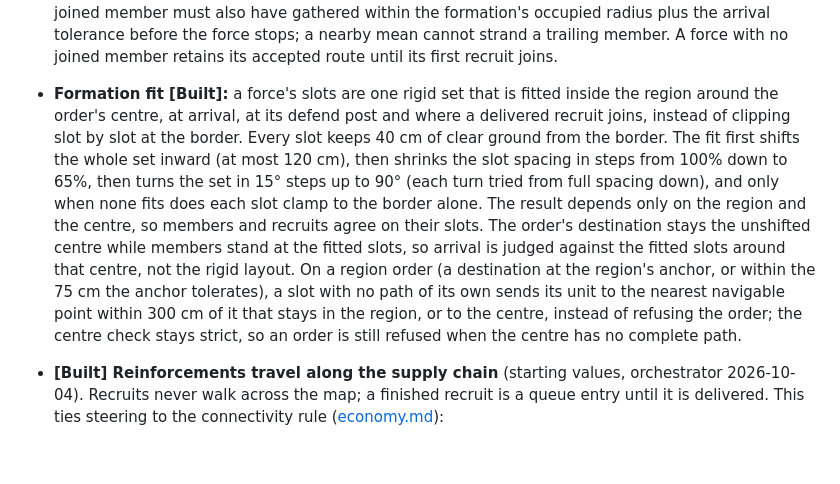
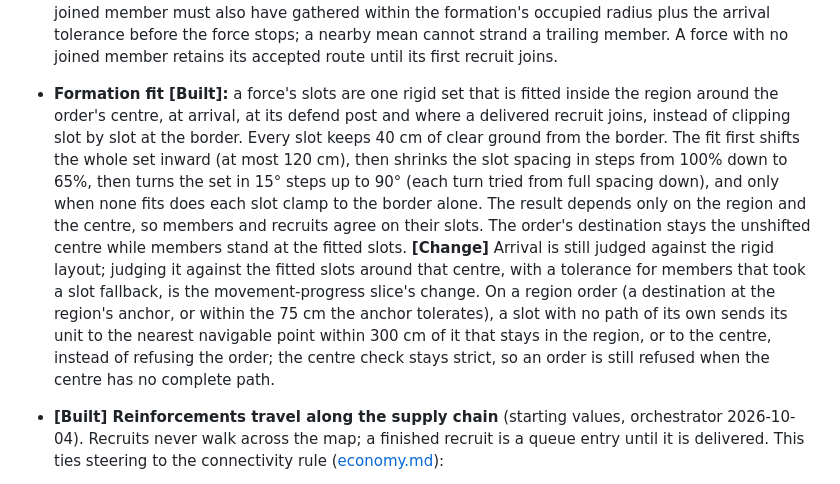
Before and after one commit to weskor/post-frontier, a Markdown page: Docs/Design/forces.md, the part around the change. GitHub-like rendering; blank space fills up the shorter version.

Commit message:
Formation fit: arrival against fitted slots is a [Change] for movement-progress

```diff
--- a/Docs/Design/forces.md
+++ b/Docs/Design/forces.md
@@ -66,7 +66,7 @@ Move & Hold and Attack have different combat rules on purpose, so players can te
 - **[Built] Rally point:** each production building has one; it defaults to its own region. A new or idle producer-backed force with no explicit order and nothing queued Move & Holds there automatically, including after a completed manual Retreat. Changing the rally redirects an existing idle force. Existing explicit Move & Hold/Attack orders are not idle and are not redirected. An orphan with no pending order stays at its current position, or at its completed Retreat's arrival region, without assignment to a defend post. If its producer dies during implicit rally travel, the force stops where it is instead of finishing the old rally trip; explicit orders survive producer death. The owned rally command is available to input and verification.
 - **[Built] Routing:** Move & Hold and Attack share one shortest-graph-path traversal with the pre-confirmation hover preview, with ascending-region tie breaks. Manual Retreat and casualty withdrawal travel directly to the selected safe region rather than via intermediate region anchors. **[Later]** Alt-click waypoints, cut from launch scope.
 - **Region-order formation placement [Built]:** the centre must have a complete path, and so must every slot of a precise point order. If a structure blocks a slot at the capture anchor, the centre may shift by at most 75 cm within that same region; precise point orders still reject obstructed formations. A region order is more forgiving about single slots (see formation fit below). Arrival and settled waypoint reuse use the formation centre corrected by the occupied-slot offsets, not a depleted formation's biased member mean or exact rigid slot occupancy after crowd steering. Every joined member must also have gathered within the formation's occupied radius plus the arrival tolerance before the force stops; a nearby mean cannot strand a trailing member. A force with no joined member retains its accepted route until its first recruit joins.
-- **Formation fit [Built]:** a force's slots are one rigid set that is fitted inside the region around the order's centre, at arrival, at its defend post and where a delivered recruit joins, instead of clipping slot by slot at the border. Every slot keeps 40 cm of clear ground from the border. The fit first shifts the whole set inward (at most 120 cm), then shrinks the slot spacing in steps from 100% down to 65%, then turns the set in 15° steps up to 90° (each turn tried from full spacing down), and only when none fits does each slot clamp to the border alone. The result depends only on the region and the centre, so members and recruits agree on their slots. The order's destination stays the unshifted centre while members stand at the fitted slots, so arrival is judged against the fitted slots around that centre, not the rigid layout. On a region order (a destination at the region's anchor, or within the 75 cm the anchor tolerates), a slot with no path of its own sends its unit to the nearest navigable point within 300 cm of it that stays in the region, or to the centre, instead of refusing the order; the centre check stays strict, so an order is still refused when the centre has no complete path.
+- **Formation fit [Built]:** a force's slots are one rigid set that is fitted inside the region around the order's centre, at arrival, at its defend post and where a delivered recruit joins, instead of clipping slot by slot at the border. Every slot keeps 40 cm of clear ground from the border. The fit first shifts the whole set inward (at most 120 cm), then shrinks the slot spacing in steps from 100% down to 65%, then turns the set in 15° steps up to 90° (each turn tried from full spacing down), and only when none fits does each slot clamp to the border alone. The result depends only on the region and the centre, so members and recruits agree on their slots. The order's destination stays the unshifted centre while members stand at the fitted slots. **[Change]** Arrival is still judged against the rigid layout; judging it against the fitted slots around that centre, with a tolerance for members that took a slot fallback, is the movement-progress slice's change. On a region order (a destination at the region's anchor, or within the 75 cm the anchor tolerates), a slot with no path of its own sends its unit to the nearest navigable point within 300 cm of it that stays in the region, or to the centre, instead of refusing the order; the centre check stays strict, so an order is still refused when the centre has no complete path.
 - **[Built] Reinforcements travel along the supply chain** (starting values, orchestrator 2026-10-04). Recruits never walk across the map; a finished recruit is a queue entry until it is delivered. This ties steering to the connectivity rule ([economy.md](economy.md#connected-territory-built)):
   - **Delivery:** a producer-backed force standing in, or marching through, a region connected for its team gets each finished recruit at the force. At a quiet defend post the recruit takes its own fitted post slot.
   - **Travel delay:** **4 s + 2 s per region hop** from the producer's region to the force's region along the connected path, fixed when the delay starts. Then the recruit spawns at a free formation slot (nav-projected) and joins at once.
```
